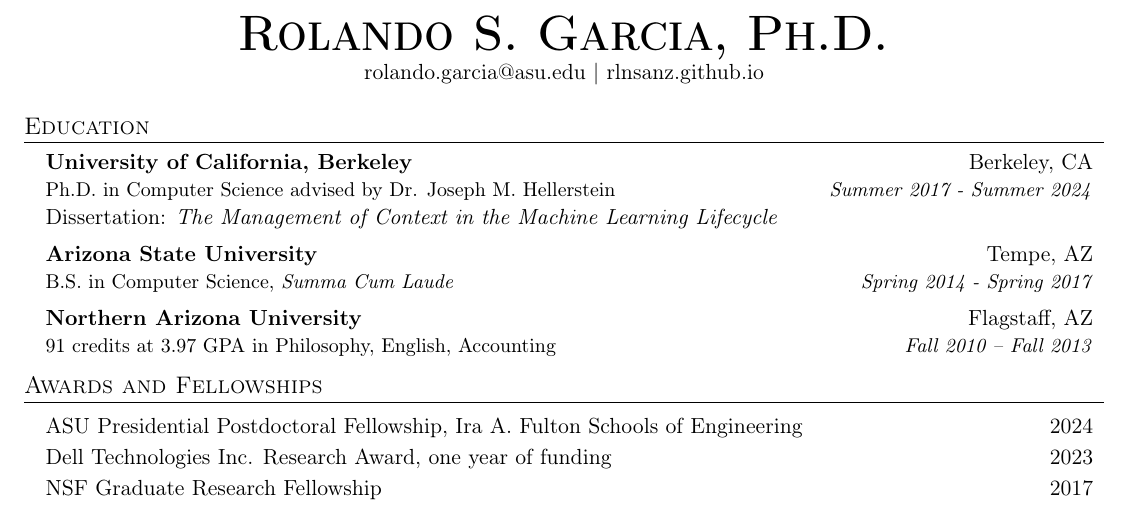
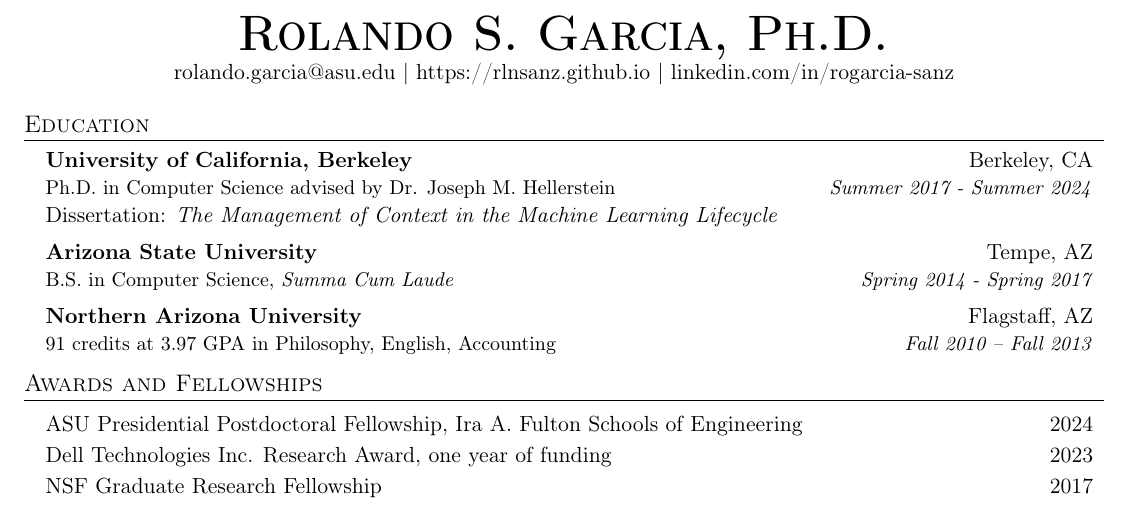
Before and after one commit to rlnsanz/my_cv, a LaTeX document (main.tex): part of page 1 of 4, cut so that both start at the same text. Compiled offline with pdfLaTeX.

Commit message:
update main.tex with corrected hyperlink formatting and added LinkedIn profile

```diff
--- a/main.tex
+++ b/main.tex
@@ -114,7 +114,8 @@
 \begin{center}
   \textbf{\Huge \textsc{Rolando S. Garcia, Ph.D.}} \\ \vspace{1pt}
   \href{mailto:rolando.garcia@asu.edu}{rolando.garcia@asu.edu} $|$
-  \href{https://rlnsanz.github.io}{rlnsanz.github.io} \\ \vspace{1pt}
+  \href{https://rlnsanz.github.io}{https://rlnsanz.github.io}  $|$
+  \href{https://www.linkedin.com/in/rogarcia-sanz}{linkedin.com/in/rogarcia-sanz}\\
 \end{center}
 
 
```
Also changed, not shown: main.pdf.
